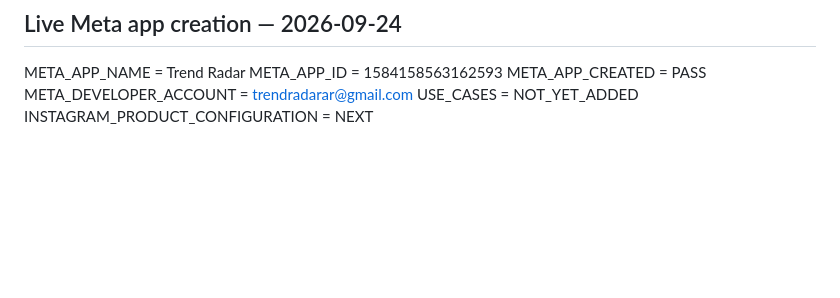
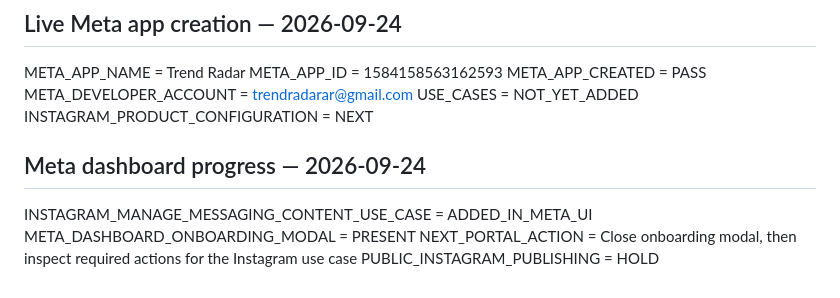
Before and after one commit to trendradarar-dotcom/trendradarar, a Markdown page: review/instagram/INSTAGRAM_PRODUCTION_REVIEW_READINESS_20260924.md, the part around the change. Rendered like a GitHub page; blank space fills up the shorter version.

Commit message:
Anchor Instagram use case addition in Meta dashboard

```diff
--- a/review/instagram/INSTAGRAM_PRODUCTION_REVIEW_READINESS_20260924.md
+++ b/review/instagram/INSTAGRAM_PRODUCTION_REVIEW_READINESS_20260924.md
@@ -129,3 +129,11 @@ META_APP_CREATED = PASS
 META_DEVELOPER_ACCOUNT = trendradarar@gmail.com
 USE_CASES = NOT_YET_ADDED
 INSTAGRAM_PRODUCT_CONFIGURATION = NEXT
+
+
+## Meta dashboard progress — 2026-09-24
+
+INSTAGRAM_MANAGE_MESSAGING_CONTENT_USE_CASE = ADDED_IN_META_UI
+META_DASHBOARD_ONBOARDING_MODAL = PRESENT
+NEXT_PORTAL_ACTION = Close onboarding modal, then inspect required actions for the Instagram use case
+PUBLIC_INSTAGRAM_PUBLISHING = HOLD
```
